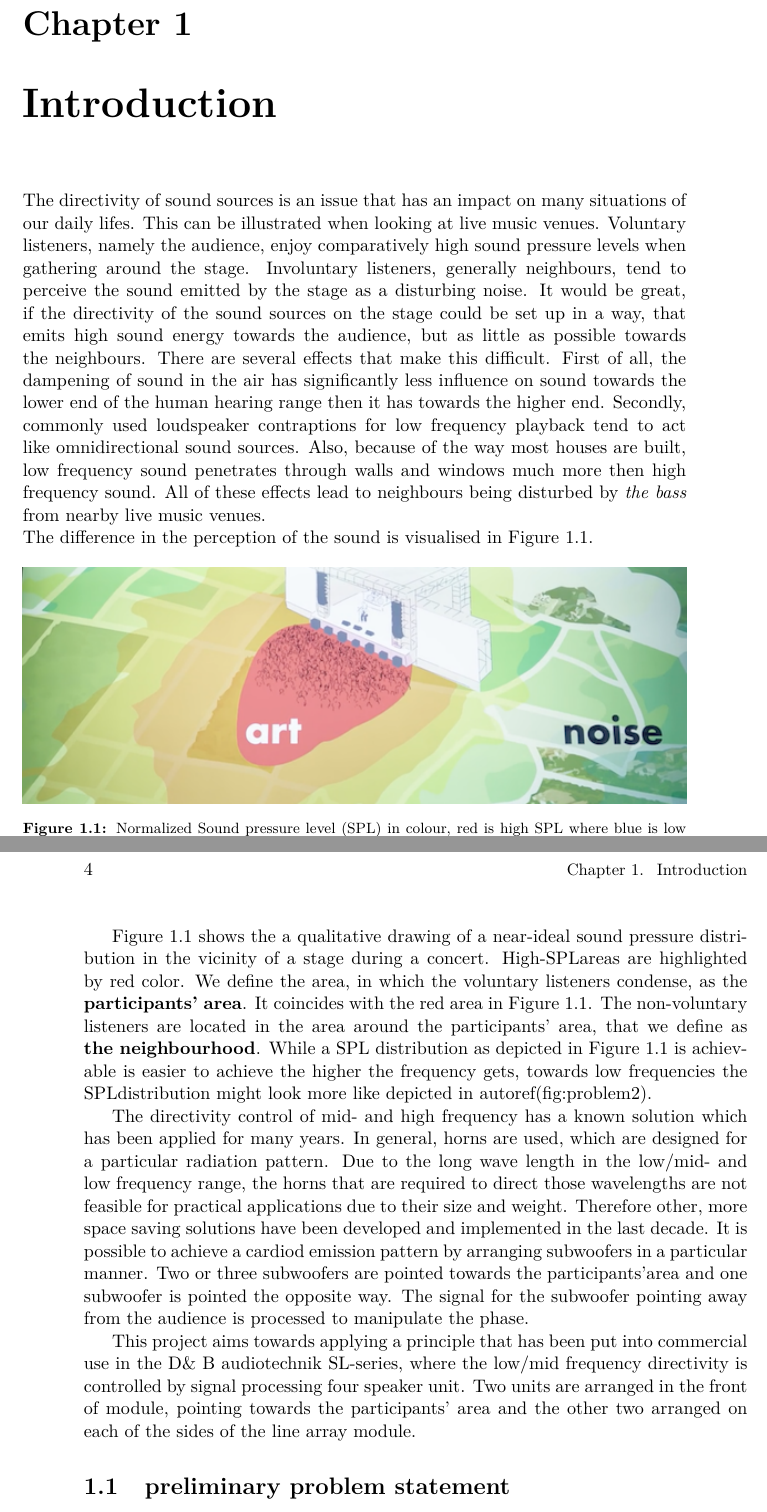
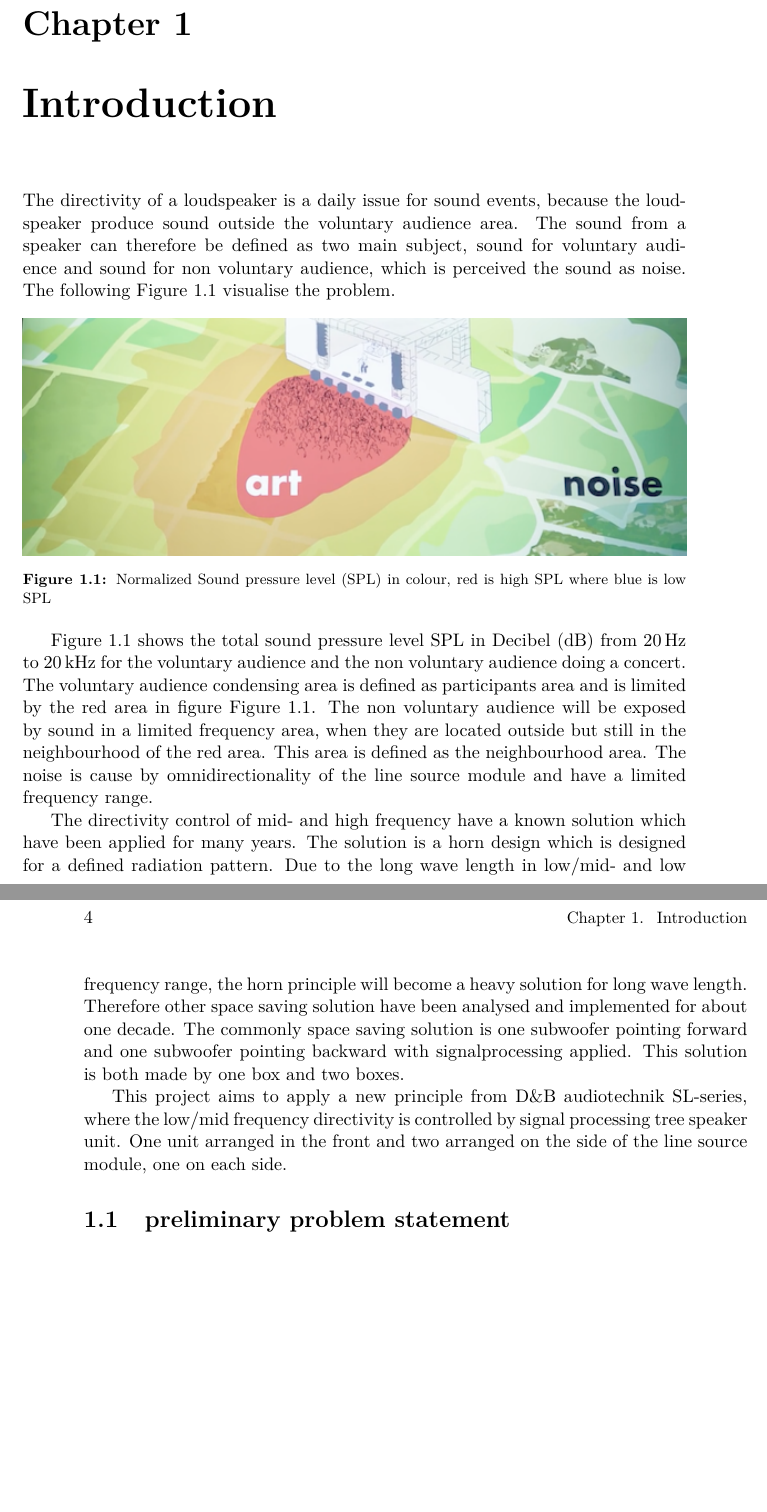
Before and after one commit to jonasbuchholdt/AAT8, a LaTeX thesis (master.tex, which reads chapters/introduction/introduction.tex): two parts of pages 9 and 10 of 29, joined at a grey line, cut so that both start at the same text, the shorter picture padded with empty space. Compiled offline with pdfLaTeX.

Commit message:
Revert "Updated introduction"
This reverts commit 08197a7b5f8add7cd330ca067292230deef8d2b1.

```diff
--- a/chapters/introduction/introduction.tex
+++ b/chapters/introduction/introduction.tex
@@ -1,6 +1,5 @@
 
-The directivity of sound sources is an issue that has an impact on many situations of our daily lifes. This can be illustrated when looking at live music venues. Voluntary listeners, namely the audience, enjoy comparatively high sound pressure levels when gathering around the stage. Involuntary listeners, generally neighbours, tend to perceive the sound emitted by the stage as a disturbing noise. It would be great, if the directivity of the sound sources on the stage could be set up in a way, that emits high sound energy towards the audience, but as little as possible towards the neighbours. There are several effects that make this difficult. First of all, the dampening of sound in the air has significantly less influence on sound towards the lower end of the human hearing range then it has towards the higher end. Secondly, commonly used loudspeaker contraptions for low frequency playback tend to act like omnidirectional sound sources. Also, because of the way most houses are built, low frequency sound penetrates through walls and windows much more then high frequency sound. All of these effects lead to neighbours being disturbed by \textit{the bass} from nearby live music venues.\\
-The difference in the perception of the sound is visualised in \autoref{fig:Problem}.
+The directivity of a loudspeaker is a daily issue for sound events, because the loudspeaker produce sound outside the voluntary audience area. The sound from a speaker can therefore be defined as two main subject, sound for voluntary audience and sound for non voluntary audience, which is perceived the sound as noise. The following \autoref{fig:Problem} visualise the problem.
 
 
 \begin{figure}[htbp]
@@ -10,14 +9,12 @@ The difference in the perception of the sound is visualised in \autoref{fig:Prob
 		\label{fig:Problem}
 \end{figure}
 
-%\autoref{fig:Problem} shows the total sound pressure level \gls{spl} in \gls{db} from \SI{20}{\hertz} to \SI{20}{\kilo\hertz} for the voluntary listeners and the non-voluntary listeners during a concert.
-\autoref{fig:Problem} shows the a qualitative drawing of a near-ideal sound pressure distribution in the vicinity of a stage during a concert. High-\gls{spl}areas are highlighted by red color.
-We define the area, in which the voluntary listeners condense,  as the \textbf{participants' area}. It coincides with the red area in \autoref{fig:Problem}. The non-voluntary listeners are located in the area around the participants' area, that we define as \textbf{the neighbourhood}. While a \gls{spl} distribution as depicted in \autoref{fig:Problem} is achievable is easier to achieve the higher the frequency gets, towards low frequencies the \gls{spl}distribution might look more like depicted in autoref(fig:problem2).
+\autoref{fig:Problem} shows the total sound pressure level \gls{spl} in \gls{db} from \SI{20}{\hertz} to \SI{20}{\kilo\hertz} for the voluntary audience and the non voluntary audience doing a concert. The voluntary audience condensing area is defined as participants area and is limited by the red area in figure \autoref{fig:Problem}. The non voluntary audience will be exposed by sound in a limited frequency area, when they are located outside but still in the neighbourhood of the red area. This area is defined as the neighbourhood area. The noise is cause by omnidirectionality of the line source module and have a limited frequency range.
 
-The directivity control of mid- and high frequency has a known solution which has been applied for many years. In general, horns are used, which are designed for a particular radiation pattern. Due to the long wave length in the low/mid- and low frequency range, the horns that are required to direct those wavelengths are not feasible for practical applications due to their size and weight. Therefore other, more space saving solutions have been developed and implemented in the last decade. It is possible to achieve a cardiod emission pattern by arranging subwoofers in a particular manner. Two or three subwoofers are pointed towards the participants'area and one subwoofer is pointed the opposite way. The signal for the subwoofer pointing away from the audience is processed to manipulate the phase.
+The directivity control of mid- and high frequency have a known solution which have been applied for many years. The solution is a horn design which is designed for a defined radiation pattern. Due to the long wave length in low/mid- and low frequency range, the horn principle will become a heavy solution for long wave length. Therefore other space saving solution have been analysed and implemented for about one decade. The commonly space saving solution is one subwoofer pointing forward and one subwoofer pointing backward with signalprocessing applied. This solution is both made by one box and two boxes.
 
 
-This project aims towards applying a principle that has been put into commercial use in the D\& B audiotechnik SL-series, where the low/mid frequency directivity is controlled by signal processing four speaker unit. Two units are arranged in the front of module, pointing towards the participants' area and the other two arranged on each of the sides of the line array module.
+This project aims to apply a new principle from D\&B audiotechnik SL-series, where the low/mid frequency directivity is controlled by signal processing tree speaker unit. One unit arranged in the front and two arranged on the side of the line source module, one on each side.
 
 
 
```
Also changed, not shown: master.pdf.
